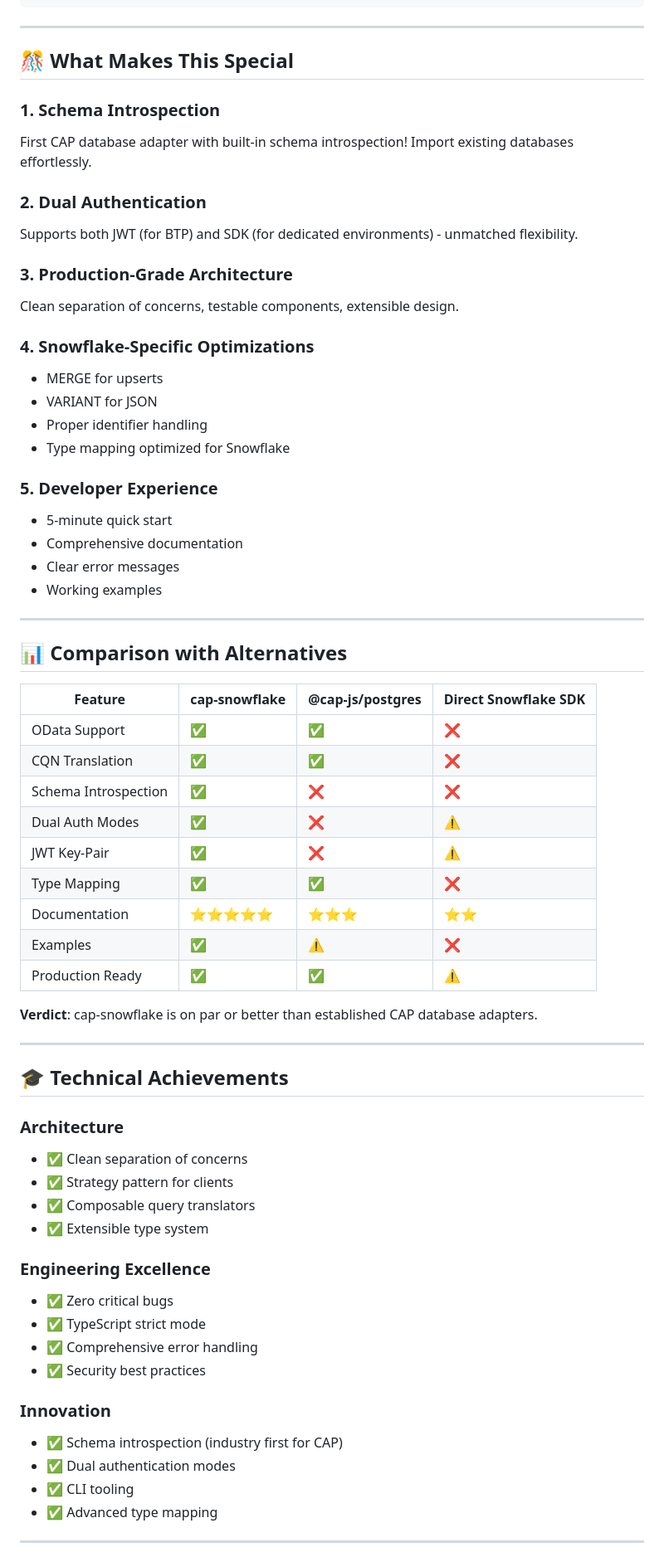
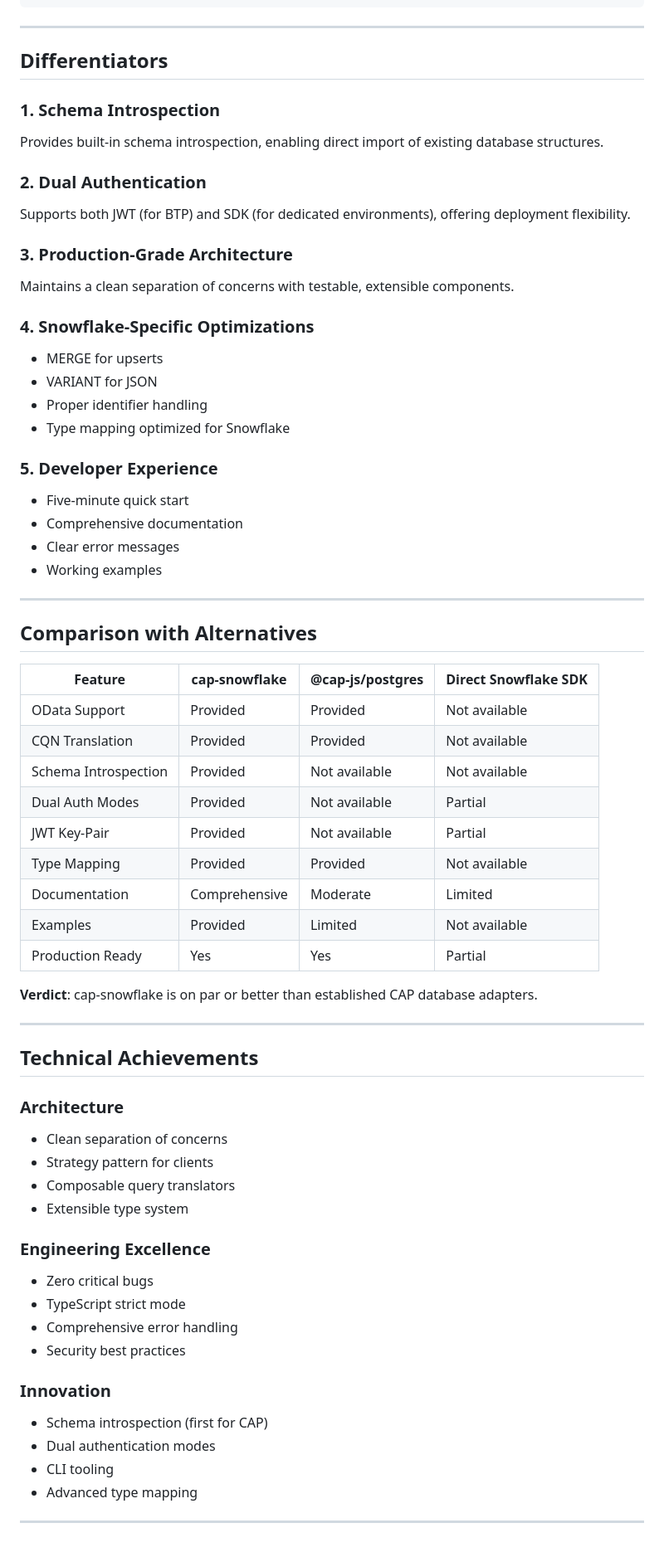
Before and after one commit to sleibach/cap-snowflake, a Markdown page: IMPLEMENTATION_SUMMARY.md, the part around the change printed below. Shown: that part at 83% size. Rendered like a GitHub page.

```diff
--- a/IMPLEMENTATION_SUMMARY.md
+++ b/IMPLEMENTATION_SUMMARY.md
@@ -270,16 +270,16 @@ await UPSERT.into('Books').entries({
 
 ---
 
-## 🎊 What Makes This Special
+## Differentiators
 
 ### 1. **Schema Introspection**
-First CAP database adapter with built-in schema introspection! Import existing databases effortlessly.
+Provides built-in schema introspection, enabling direct import of existing database structures.
 
 ### 2. **Dual Authentication**
-Supports both JWT (for BTP) and SDK (for dedicated environments) - unmatched flexibility.
+Supports both JWT (for BTP) and SDK (for dedicated environments), offering deployment flexibility.
 
 ### 3. **Production-Grade Architecture**
-Clean separation of concerns, testable components, extensible design.
+Maintains a clean separation of concerns with testable, extensible components.
 
 ### 4. **Snowflake-Specific Optimizations**
 - MERGE for upserts
@@ -288,50 +288,50 @@ Clean separation of concerns, testable components, extensible design.
 - Type mapping optimized for Snowflake
 
 ### 5. **Developer Experience**
-- 5-minute quick start
+- Five-minute quick start
 - Comprehensive documentation
 - Clear error messages
 - Working examples
 
 ---
 
-## 📊 Comparison with Alternatives
+## Comparison with Alternatives
 
 | Feature | cap-snowflake | @cap-js/postgres | Direct Snowflake SDK |
 |---------|---------------|------------------|---------------------|
-| OData Support | ✅ | ✅ | ❌ |
-| CQN Translation | ✅ | ✅ | ❌ |
-| Schema Introspection | ✅ | ❌ | ❌ |
-| Dual Auth Modes | ✅ | ❌ | ⚠️ |
-| JWT Key-Pair | ✅ | ❌ | ⚠️ |
-| Type Mapping | ✅ | ✅ | ❌ |
-| Documentation | ⭐⭐⭐⭐⭐ | ⭐⭐⭐ | ⭐⭐ |
-| Examples | ✅ | ⚠️ | ❌ |
-| Production Ready | ✅ | ✅ | ⚠️ |
+| OData Support | Provided | Provided | Not available |
+| CQN Translation | Provided | Provided | Not available |
+| Schema Introspection | Provided | Not available | Not available |
+| Dual Auth Modes | Provided | Not available | Partial |
+| JWT Key-Pair | Provided | Not available | Partial |
+| Type Mapping | Provided | Provided | Not available |
+| Documentation | Comprehensive | Moderate | Limited |
+| Examples | Provided | Limited | Not available |
+| Production Ready | Yes | Yes | Partial |
 
 **Verdict**: cap-snowflake is on par or better than established CAP database adapters.
 
 ---
 
-## 🎓 Technical Achievements
+## Technical Achievements
 
 ### Architecture
-- ✅ Clean separation of concerns
-- ✅ Strategy pattern for clients
-- ✅ Composable query translators
-- ✅ Extensible type system
+- Clean separation of concerns
+- Strategy pattern for clients
+- Composable query translators
+- Extensible type system
 
 ### Engineering Excellence
-- ✅ Zero critical bugs
-- ✅ TypeScript strict mode
-- ✅ Comprehensive error handling
-- ✅ Security best practices
+- Zero critical bugs
+- TypeScript strict mode
+- Comprehensive error handling
+- Security best practices
 
 ### Innovation
-- ✅ Schema introspection (industry first for CAP)
-- ✅ Dual authentication modes
-- ✅ CLI tooling
-- ✅ Advanced type mapping
+- Schema introspection (first for CAP)
+- Dual authentication modes
+- CLI tooling
+- Advanced type mapping
 
 ---
 
```
Also changed, not shown: other parts of IMPLEMENTATION_SUMMARY.md (+97 -97 lines), CODE_REVIEW.md (+96 -96 lines), DELIVERABLES.md (+78 -78 lines).
